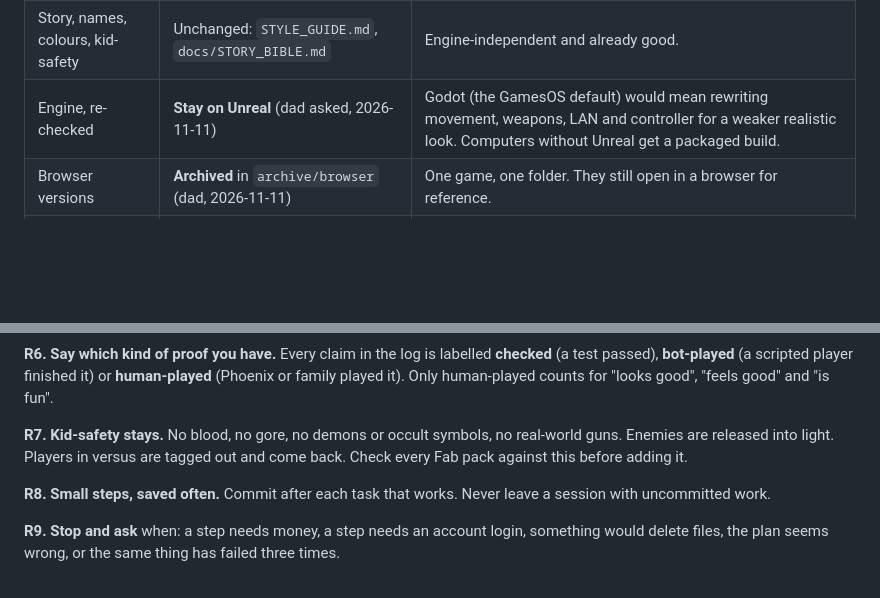
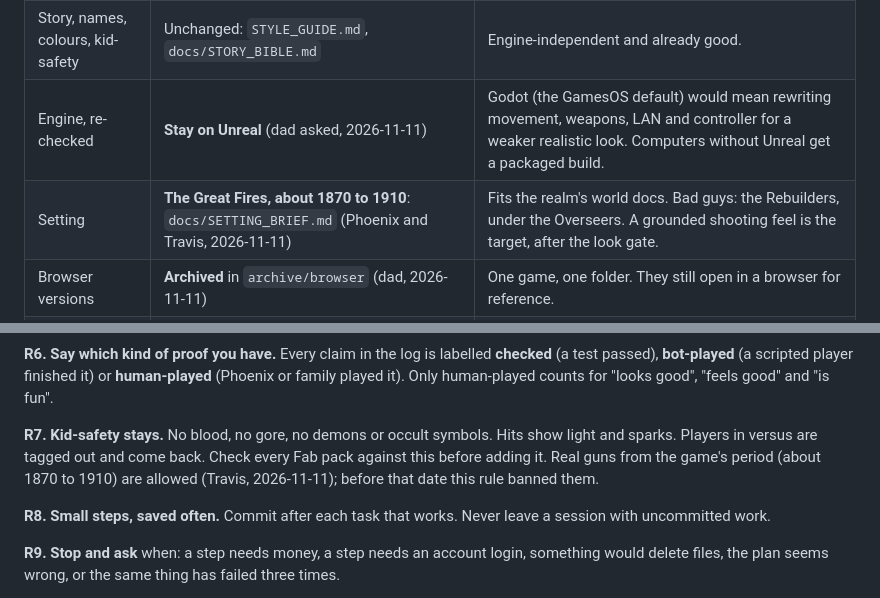
Before and after one commit to Nixxed09/firebird-3d, a Markdown page: docs/REBOOT_PLAN.md, 2 parts joined by grey strips. Rendered like a GitHub page; blank space fills up the shorter version.

```diff
--- a/docs/REBOOT_PLAN.md
+++ b/docs/REBOOT_PLAN.md
@@ -46,6 +46,7 @@ Do these in order, every time.
 | Levels | **Built by hand in the Unreal editor**, saved as map files | Hand placement and lighting is where the modern look comes from. |
 | Story, names, colours, kid-safety | Unchanged: `STYLE_GUIDE.md`, `docs/STORY_BIBLE.md` | Engine-independent and already good. |
 | Engine, re-checked | **Stay on Unreal** (dad asked, 2026-11-11) | Godot (the GamesOS default) would mean rewriting movement, weapons, LAN and controller for a weaker realistic look. Computers without Unreal get a packaged build. |
+| Setting | **The Great Fires, about 1870 to 1910**: `docs/SETTING_BRIEF.md` (Phoenix and Travis, 2026-11-11) | Fits the realm's world docs. Bad guys: the Rebuilders, under the Overseers. A grounded shooting feel is the target, after the look gate. |
 | Browser versions | **Archived** in `archive/browser` (dad, 2026-11-11) | One game, one folder. They still open in a browser for reference. |
 | Look grades | **GamesOS rating studio**, game `firebird-coop` | Nix grades pictures of the game; the grades are the work list for art, level and UI work. They count as Phoenix looking (R2), not as playing. |
 
@@ -78,9 +79,11 @@ art is allowed only for the Firebird, the Hollows and the weapons.
 **human-played** (Phoenix or family played it). Only human-played counts for
 "looks good", "feels good" and "is fun".
 
-**R7. Kid-safety stays.** No blood, no gore, no demons or occult symbols, no
-real-world guns. Enemies are released into light. Players in versus are tagged
-out and come back. Check every Fab pack against this before adding it.
+**R7. Kid-safety stays.** No blood, no gore, no demons or occult symbols.
+Hits show light and sparks. Players in versus are tagged out and come back.
+Check every Fab pack against this before adding it. Real guns from the game's
+period (about 1870 to 1910) are allowed (Travis, 2026-11-11); before that date
+this rule banned them.
 
 **R8. Small steps, saved often.** Commit after each task that works. Never leave
 a session with uncommitted work.
```
Also changed, not shown: docs/SETTING_BRIEF.md (added, +129 -0 lines).
